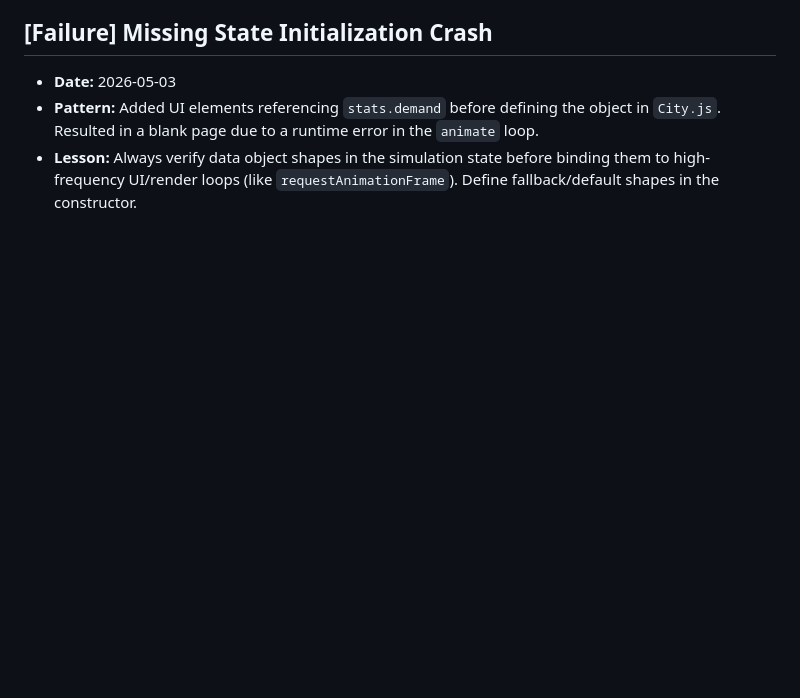
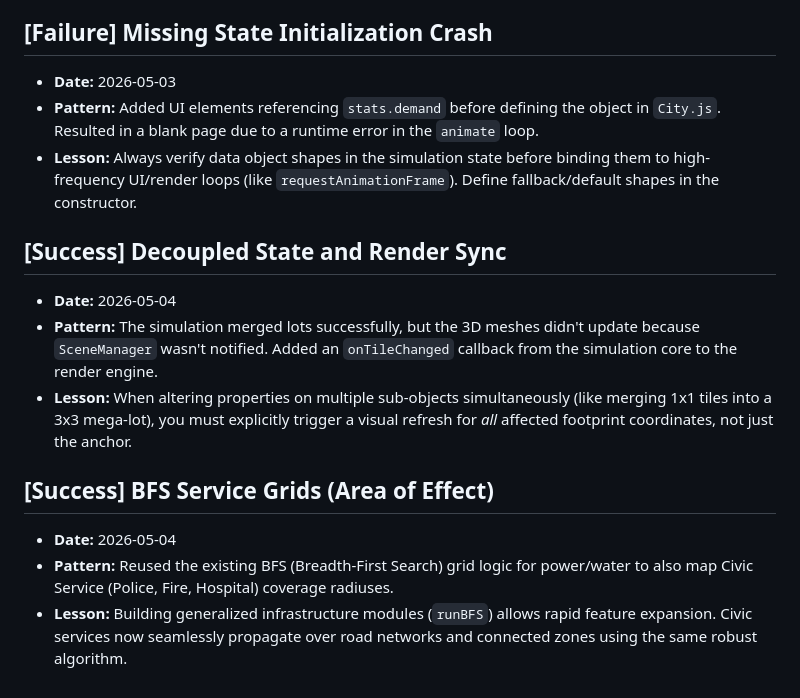
Before and after one commit to SPhillips1337/ThreeDeeCity, a Markdown page: .antigravity/memories/patterns_and_lessons.md, the part around the change. GitHub-like rendering; blank space fills up the shorter version.

Commit message:
feat: Civic Services AoE, UI, and Lot Consolidation fix

```diff
--- a/.antigravity/memories/patterns_and_lessons.md
+++ b/.antigravity/memories/patterns_and_lessons.md
@@ -66,3 +66,13 @@ confidence: high
 - **Date:** 2026-05-03
 - **Pattern:** Added UI elements referencing `stats.demand` before defining the object in `City.js`. Resulted in a blank page due to a runtime error in the `animate` loop.
 - **Lesson:** Always verify data object shapes in the simulation state before binding them to high-frequency UI/render loops (like `requestAnimationFrame`). Define fallback/default shapes in the constructor.
+
+## [Success] Decoupled State and Render Sync
+- **Date:** 2026-05-04
+- **Pattern:** The simulation merged lots successfully, but the 3D meshes didn't update because `SceneManager` wasn't notified. Added an `onTileChanged` callback from the simulation core to the render engine.
+- **Lesson:** When altering properties on multiple sub-objects simultaneously (like merging 1x1 tiles into a 3x3 mega-lot), you must explicitly trigger a visual refresh for *all* affected footprint coordinates, not just the anchor.
+
+## [Success] BFS Service Grids (Area of Effect)
+- **Date:** 2026-05-04
+- **Pattern:** Reused the existing BFS (Breadth-First Search) grid logic for power/water to also map Civic Service (Police, Fire, Hospital) coverage radiuses.
+- **Lesson:** Building generalized infrastructure modules (`runBFS`) allows rapid feature expansion. Civic services now seamlessly propagate over road networks and connected zones using the same robust algorithm.
```
Also changed, not shown: PLAN.md (added, +186 -0 lines), TODO.md (added, +88 -0 lines).
